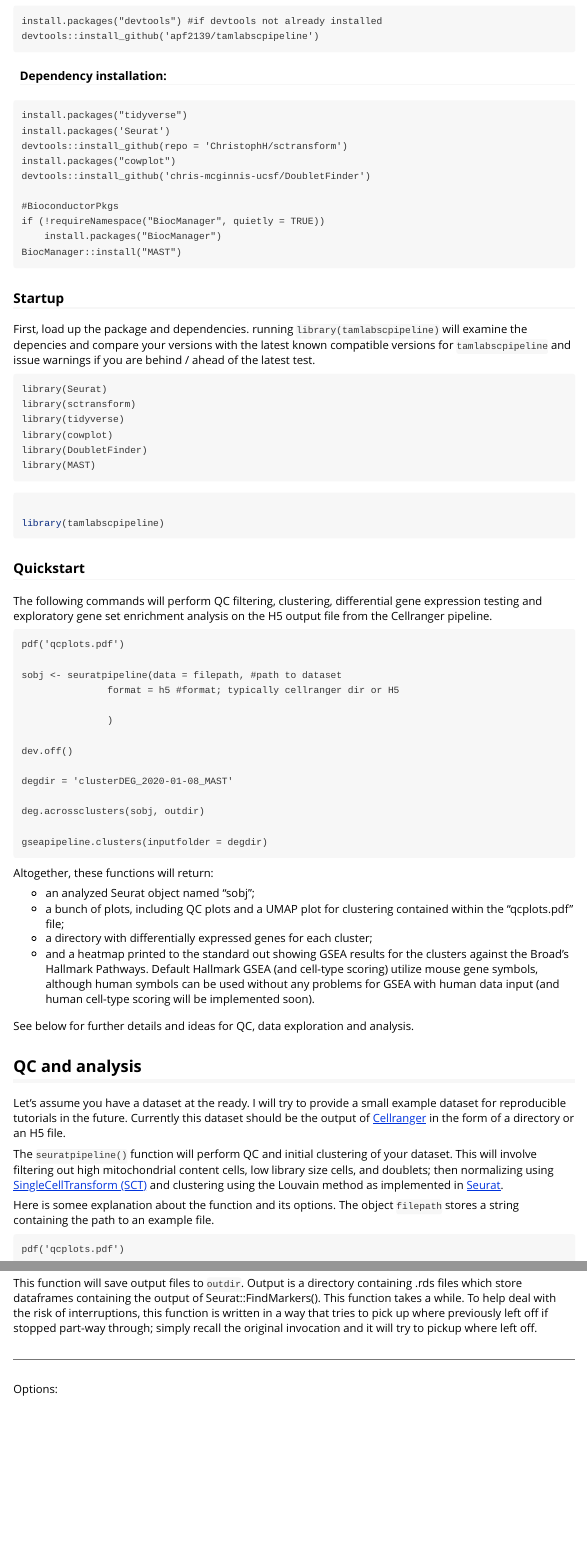
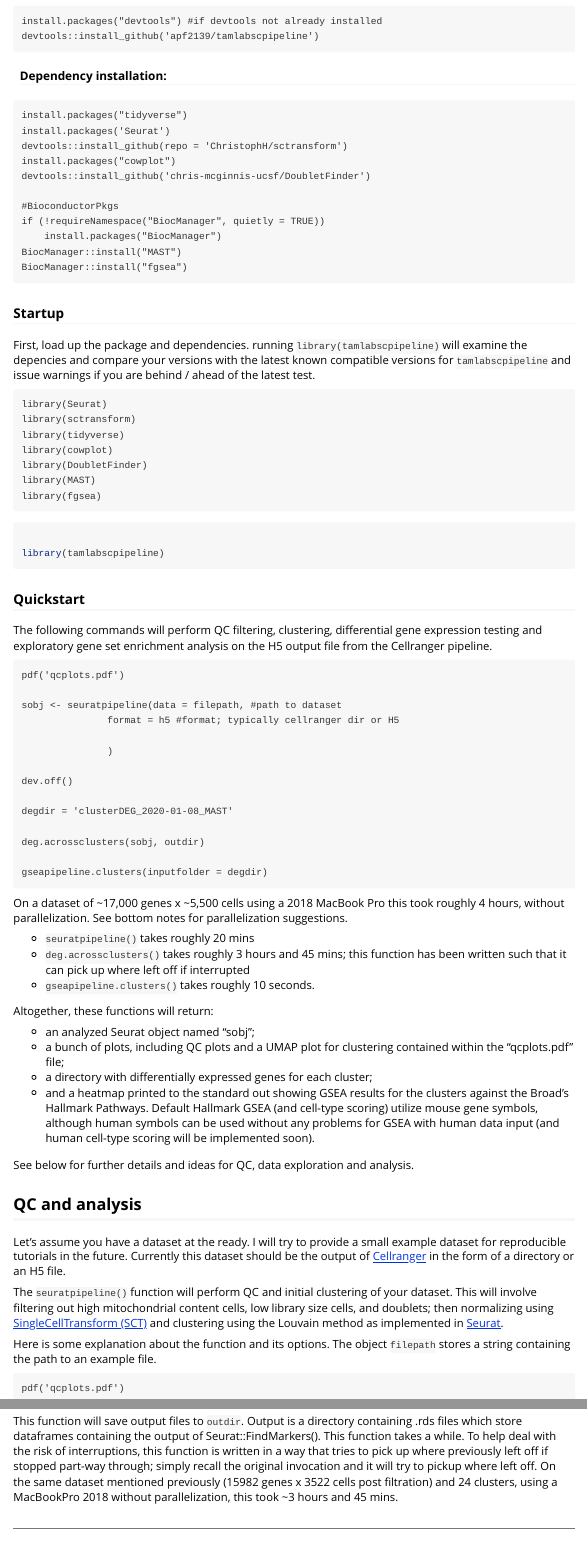
Before and after one commit to FerrenaAlexander/tamlabscpipeline, an R Markdown document (vignettes/SingleDataset.Rmd): the page in a window 1100 px wide, from 320 px down, and a second part further down, joined at a grey line. Rendered offline with R 4.5, knitr and Pandoc, with nearby package versions; some code elsewhere in the file could not run offline.

Commit message:
updated docs, including time and parallelization

````diff
--- a/R/supplement.R
+++ b/R/supplement.R
@@ -3,8 +3,8 @@
 
   packageStartupMessage('\nThank you for using this package. Checking dependencies:')
 
-  pkgs <- c("Seurat", "sctransform", "tidyverse", "cowplot", "DoubletFinder", "MAST")
-  rv <- c("3.1.2", "0.2.1", "1.3.0", "1.0.0", "2.0.2", "1.12.0")
+  pkgs <- c("Seurat", "sctransform", "tidyverse", "cowplot", "DoubletFinder", "MAST", "fgsea")
+  rv <- c("3.1.2", "0.2.1", "1.3.0", "1.0.0", "2.0.2", "1.12.0", "1.12.0")
 
   for(i in 1:length(pkgs)){
 
@@ -52,8 +52,8 @@
 
   message('\nThank you for using this package. Checking dependencies:')
 
-  pkgs <- c("Seurat", "sctransform", "tidyverse", "cowplot", "DoubletFinder", "MAST")
-  rv <- c("3.1.2", "0.2.1", "1.3.0", "1.0.0", "2.0.2", "1.12.0")
+  pkgs <- c("Seurat", "sctransform", "tidyverse", "cowplot", "DoubletFinder", "MAST", "fgsea")
+  rv <- c("3.1.2", "0.2.1", "1.3.0", "1.0.0", "2.0.2", "1.12.0", "1.12.0")
 
   for(i in 1:length(pkgs)){
 
--- a/vignettes/SingleDataset.Rmd
+++ b/vignettes/SingleDataset.Rmd
@@ -41,6 +41,7 @@
 if (!requireNamespace("BiocManager", quietly = TRUE))
     install.packages("BiocManager")
 BiocManager::install("MAST")
+BiocManager::install("fgsea")
 ```
 
 ### Startup
@@ -56,6 +57,7 @@
 library(cowplot)
 library(DoubletFinder)
 library(MAST)
+library(fgsea)
 ```
 
 ```{r setup}
@@ -84,6 +86,12 @@
 
 ```
 
+On a dataset of ~17,000 genes x ~5,500 cells using a 2018 MacBook Pro this took roughly 4 hours, without parallelization. See bottom notes for parallelization suggestions.
+
+* `seuratpipeline()` takes roughly 20 mins
+* `deg.acrossclusters()` takes roughly 3 hours and 45 mins; this function has been written such that it can pick up where left off if interrupted
+* `gseapipeline.clusters()` takes roughly 10 seconds.
+
 Altogether, these functions will return:
 
 * an analyzed Seurat object named "sobj";
@@ -101,7 +109,7 @@
 
 The `seuratpipeline()` function will perform QC and initial clustering of your dataset. This will involve filtering out high mitochondrial content cells, low library size cells, and doublets; then normalizing using [SingleCellTransform (SCT)](https://genomebiology.biomedcentral.com/articles/10.1186/s13059-019-1874-1) and clustering using the Louvain method as implemented in [Seurat](https://satijalab.org/seurat/).
 
-Here is somee explanation about the function and its options. The object `filepath` stores a string containing the path to an example file.
+Here is some explanation about the function and its options. The object `filepath` stores a string containing the path to an example file.
 
 ```
 pdf('qcplots.pdf')
@@ -248,7 +256,9 @@
 
 ```
 
+
 This function will save output files to `outdir`. Output is a directory containing .rds files which store dataframes containing the output of Seurat::FindMarkers(). This function takes a while. To help deal with the risk of interruptions, this function is written in a way that tries to pick up where previously left off if stopped part-way through; simply recall the original invocation and it will try to pickup where left off.
+On the same dataset mentioned previously (15982 genes x 3522 cells post filtration) and 24 clusters, using a MacBookPro 2018 without parallelization, this took ~3 hours and 45 mins.
 
 ***
 
````
Also changed, not shown: vignettes/SingleDataset.Rmd (14 more changed lines).
